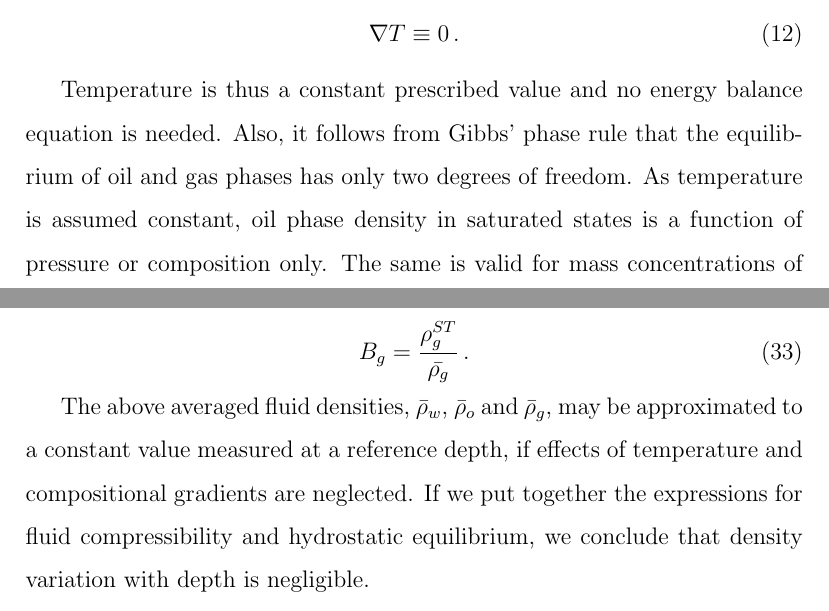
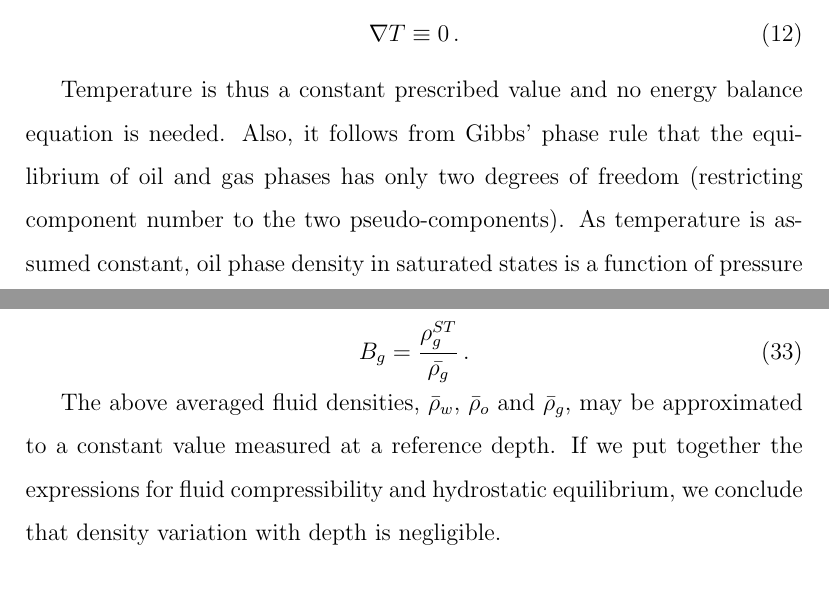
Before and after one commit to rbpiccinini/codes, a LaTeX paper (pituba/article/article.tex): two parts of pages 6 and 10 of 31, joined at a grey line, cut so that both start at the same text. Compiled offline with pdfLaTeX.

Commit message:
slow progress.

```diff
--- a/pituba/article/article.tex
+++ b/pituba/article/article.tex
@@ -230,7 +230,7 @@ and
 \nabla T \equiv 0 \, .
 \end{equation}
 
-Temperature is thus a constant prescribed value and no energy balance equation is needed. Also, it follows from Gibbs' phase rule that the equilibrium of oil and gas phases has only two degrees of freedom. As temperature is assumed constant, oil phase density in saturated states is a function of pressure or composition only. The same is valid for mass concentrations of gas and oil components in oil phase.
+Temperature is thus a constant prescribed value and no energy balance equation is needed. Also, it follows from Gibbs' phase rule that the equilibrium of oil and gas phases has only two degrees of freedom (restricting component number to the two pseudo-components). As temperature is assumed constant, oil phase density in saturated states is a function of pressure or composition only. The same is valid for mass concentrations of gas and oil components in oil phase.
 
 \begin{equation}
 Y_g = Y_g (p) \, ,
@@ -371,7 +372,7 @@ B_o = \frac{\rho_o^{ST}}{\bar{Y_o} \bar{\rho_o}} \, ,
 B_g = \frac{\rho_g^{ST}}{\bar{\rho_g}} \, .
 \end{equation}
 
-The above averaged fluid densities, $\bar{\rho}_w$, $\bar{\rho}_o$ and $\bar{\rho}_g$, may be approximated to a constant value measured at a reference depth, if effects of temperature and compositional gradients are neglected. If we put together the expressions for fluid compressibility and hydrostatic equilibrium, we conclude that density variation with depth is negligible.
+The above averaged fluid densities, $\bar{\rho}_w$, $\bar{\rho}_o$ and $\bar{\rho}_g$, may be approximated to a constant value measured at a reference depth. If we put together the expressions for fluid compressibility and hydrostatic equilibrium, we conclude that density variation with depth is negligible.
 
 For showing this, we assume a constant isothermal compressibility to oil phase
 \begin{equation}\label{eq: grado}
```
Also changed, not shown: pituba/article/article.pdf, pituba/article/article.tex (3 more changed lines).
